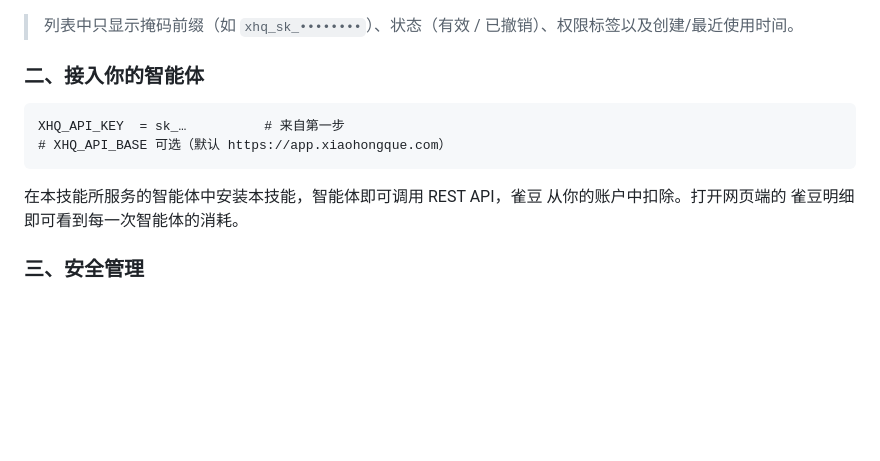
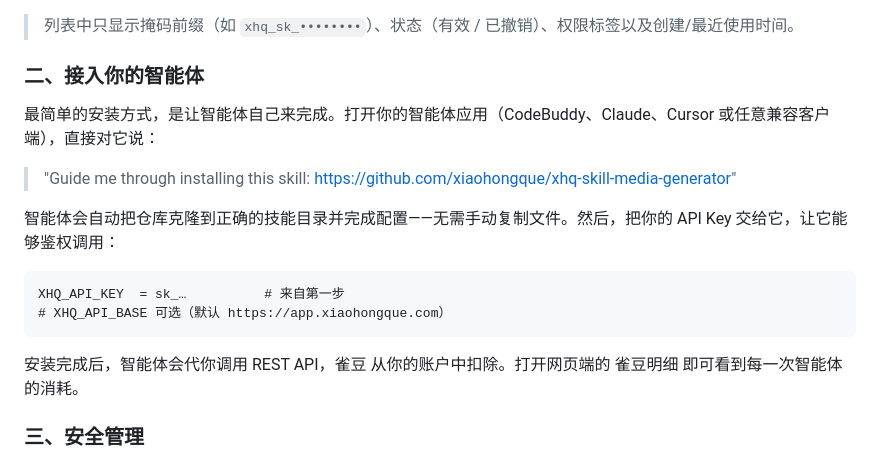
Before and after one commit to xiaohongque/xhq-skill-media-generator, a Markdown page: README.zh-CN.md, the part around the change. GitHub-like rendering; blank space fills up the shorter version.

````diff
--- a/README.zh-CN.md
+++ b/README.zh-CN.md
@@ -38,12 +38,18 @@
 
 ### 二、接入你的智能体
 
+最简单的安装方式，是让智能体自己来完成。打开你的智能体应用（CodeBuddy、Claude、Cursor 或任意兼容客户端），直接对它说：
+
+> "Guide me through installing this skill: https://github.com/xiaohongque/xhq-skill-media-generator"
+
+智能体会自动把仓库克隆到正确的技能目录并完成配置——无需手动复制文件。然后，把你的 API Key 交给它，让它能够鉴权调用：
+
 ```
 XHQ_API_KEY  = sk_…          # 来自第一步
 # XHQ_API_BASE 可选（默认 https://app.xiaohongque.com）
 ```
 
-在本技能所服务的智能体中安装本技能，智能体即可调用 REST API，雀豆 从你的账户中扣除。打开网页端的 雀豆明细 即可看到每一次智能体的消耗。
+安装完成后，智能体会代你调用 REST API，雀豆 从你的账户中扣除。打开网页端的 雀豆明细 即可看到每一次智能体的消耗。
 
 ### 三、安全管理
 
````
Also changed, not shown: README.md (+11 -1 lines).
